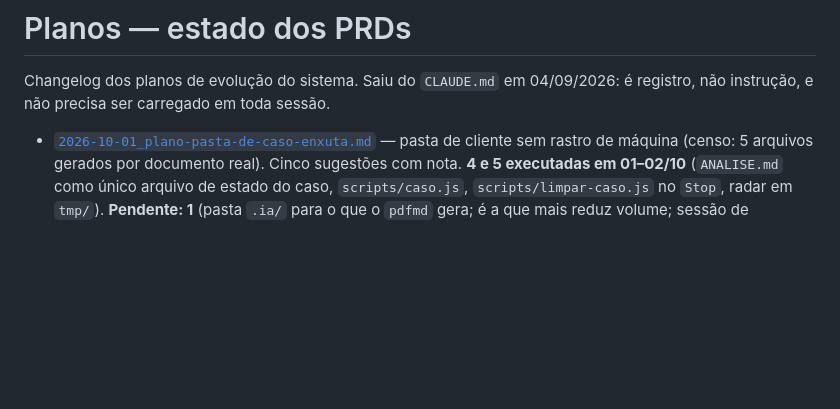
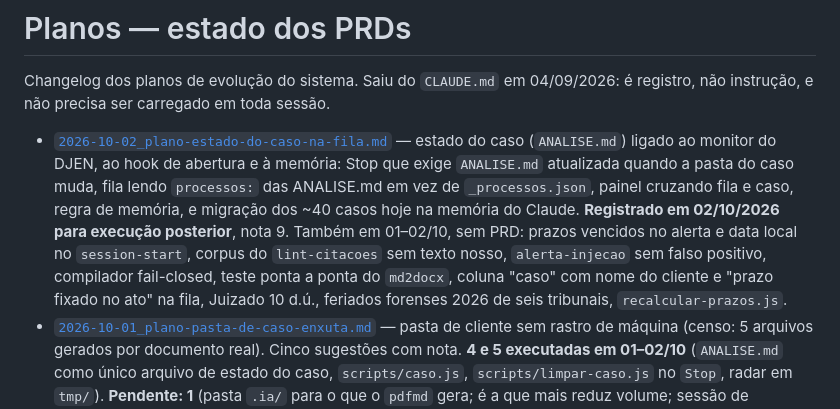
Before and after one commit to anacarolmoraes/pma-workspace, a Markdown page: planos/README.md, the part around the change. Drawn GitHub-style; blank space fills up the shorter version.

Commit message:
docs(planos): registra plano do estado do caso ligado à fila do DJEN (execução posterior)
Co-Authored-By: Claude Fable 5.1 <noreply@anthropic.com>

```diff
--- a/planos/README.md
+++ b/planos/README.md
@@ -3,6 +3,16 @@
 Changelog dos planos de evolução do sistema. Saiu do `CLAUDE.md` em 04/09/2026: é registro,
 não instrução, e não precisa ser carregado em toda sessão.
 
+- [`2026-10-02_plano-estado-do-caso-na-fila.md`](2026-10-02_plano-estado-do-caso-na-fila.md)
+  — estado do caso (`ANALISE.md`) ligado ao monitor do DJEN, ao hook de abertura e à memória:
+  Stop que exige `ANALISE.md` atualizada quando a pasta do caso muda, fila lendo `processos:`
+  das ANALISE.md em vez de `_processos.json`, painel cruzando fila e caso, regra de memória, e
+  migração dos ~40 casos hoje na memória do Claude. **Registrado em 02/10/2026 para execução
+  posterior**, nota 9. Também em 01–02/10, sem PRD: prazos vencidos no alerta e data local no
+  `session-start`, corpus do `lint-citacoes` sem texto nosso, `alerta-injecao` sem falso
+  positivo, compilador fail-closed, teste ponta a ponta do `md2docx`, coluna "caso" com nome
+  do cliente e "prazo fixado no ato" na fila, Juizado 10 d.ú., feriados forenses 2026 de seis
+  tribunais, `recalcular-prazos.js`.
 - [`2026-10-01_plano-pasta-de-caso-enxuta.md`](2026-10-01_plano-pasta-de-caso-enxuta.md)
   — pasta de cliente sem rastro de máquina (censo: 5 arquivos gerados por documento real).
   Cinco sugestões com nota. **4 e 5 executadas em 01–02/10** (`ANALISE.md` como único arquivo
```
Also changed, not shown: planos/2026-10-02_plano-estado-do-caso-na-fila.md (added, +47 -0 lines).
